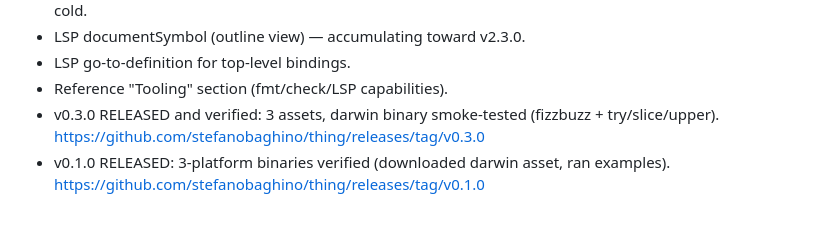
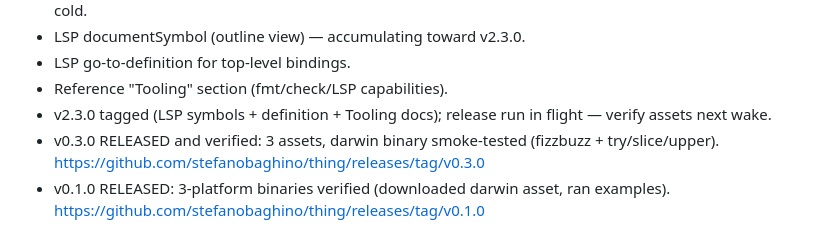
Before and after one commit to stefanobaghino/thing, a Markdown page: STATE.md, the part around the change. Rendered like a GitHub page.

Commit message:
Record iteration 139 in STATE.md

```diff
--- a/STATE.md
+++ b/STATE.md
@@ -245,6 +245,8 @@ green.
 - LSP documentSymbol (outline view) — accumulating toward v2.3.0.
 - LSP go-to-definition for top-level bindings.
 - Reference "Tooling" section (fmt/check/LSP capabilities).
+- v2.3.0 tagged (LSP symbols + definition + Tooling docs);
+  release run in flight — verify assets next wake.
 - v0.3.0 RELEASED and verified: 3 assets, darwin binary smoke-tested
   (fizzbuzz + try/slice/upper).
   https://github.com/stefanobaghino/thing/releases/tag/v0.3.0
```
